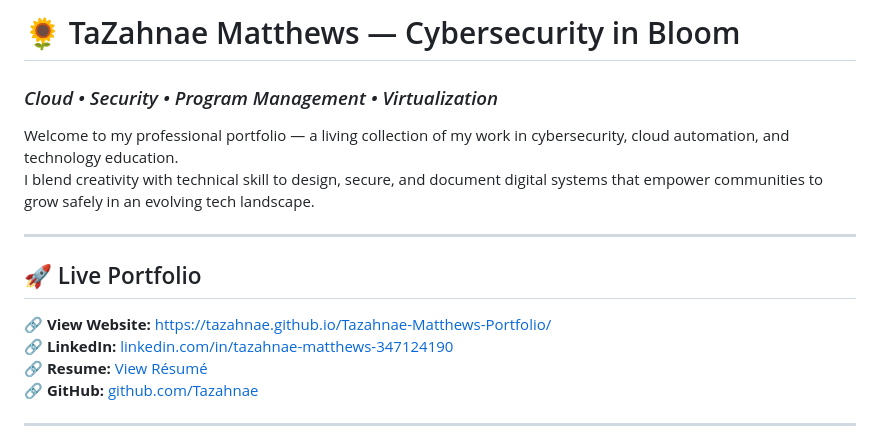
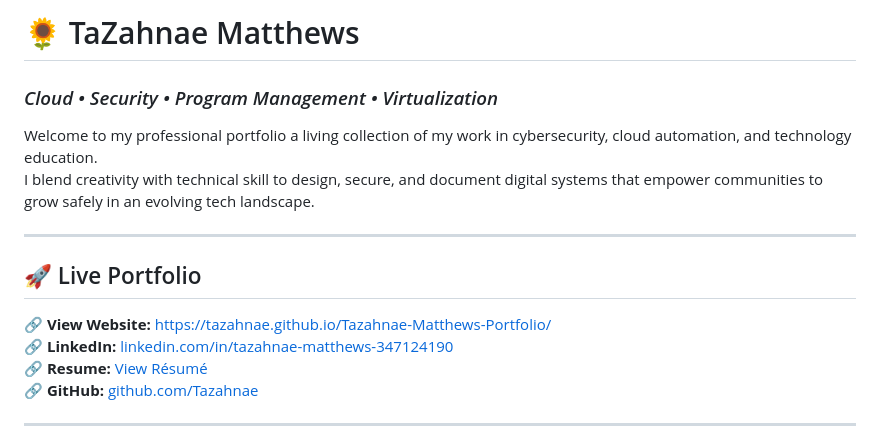
Before and after one commit to Tazahnae/Cyber-Blooms, a Markdown page: README.md, the part around the change. Rendered like a GitHub page.

Commit message:
Fix README formatting and update portfolio link
Corrected formatting and updated website link.

```diff
--- a/README.md
+++ b/README.md
@@ -1,13 +1,13 @@
-# 🌻 TaZahnae Matthews — Cybersecurity in Bloom
+# 🌻 TaZahnae Matthews
 ### *Cloud • Security • Program Management • Virtualization*
 
-Welcome to my professional portfolio — a living collection of my work in cybersecurity, cloud automation, and technology education.
+Welcome to my professional portfolio a living collection of my work in cybersecurity, cloud automation, and technology education.
 I blend creativity with technical skill to design, secure, and document digital systems that empower communities to grow safely in an evolving tech landscape.
 
 ---
 
 ## 🚀 Live Portfolio
-🔗 **View Website:** [https://tazahnae.github.io/Tazahnae-Matthews-Portfolio/](https://tazahnae.github.io/Tazahnae-Matthews-Portfolio/)
+🔗 **View Website:** [https://tazahnae.github.io/Tazahnae-Matthews-Portfolio/](https://(https)://tazahnae.github.io/Cyber-Blooms/#docs)
 🔗 **LinkedIn:** [linkedin.com/in/tazahnae-matthews-347124190](https://www.linkedin.com/in/tazahnae-matthews-347124190)
 🔗 **Resume:** [View Résumé](https://tazahnae.github.io/my-portfolio/)
 🔗 **GitHub:** [github.com/Tazahnae](https://github.com/Tazahnae)
```
